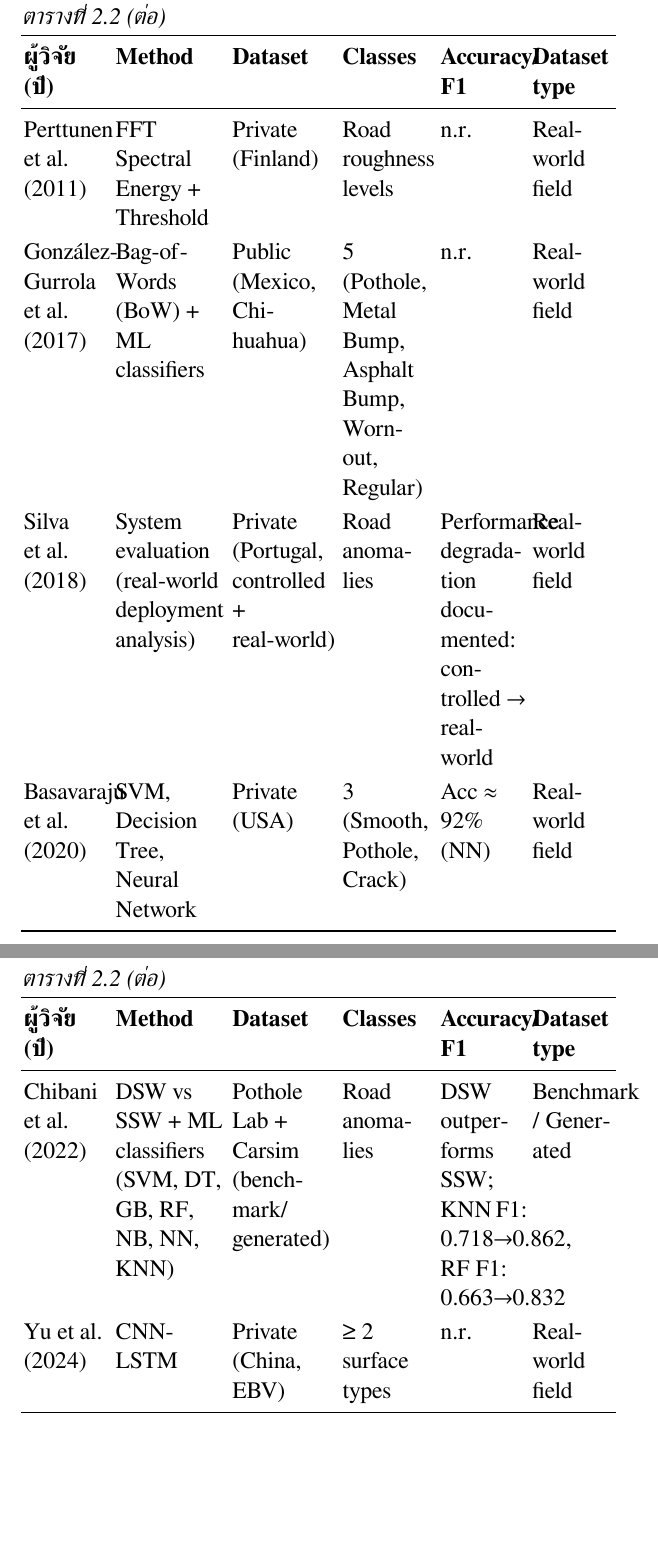
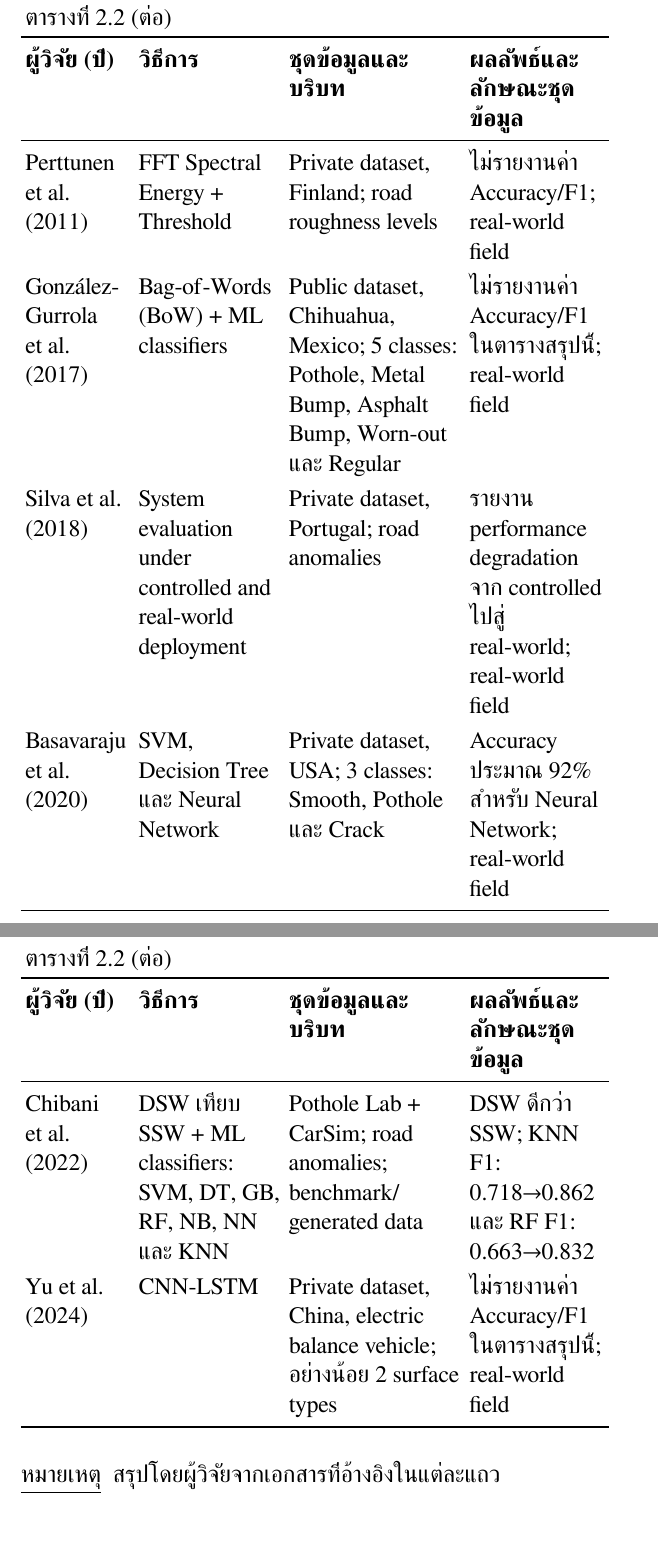
Before and after one commit to ThanabordeeN/SUT-Thesis-LaTeX, a LaTeX thesis (main.tex, which reads chapters/chapter02/section22.tex): two parts of pages 19 and 20 of 31 before the commit and two parts of pages 19 and 20 of 32 after it, joined at a grey line, cut so that both start at the same text. Compiled offline with XeLaTeX; a missing font is replaced by an installed copy or a similar font.

Commit message:
fix: redesign Table 2.2 for 16 pt thesis layout

```diff
--- a/chapters/chapter02/section22.tex
+++ b/chapters/chapter02/section22.tex
@@ -27,18 +26,19 @@
 \midrule
 \endfirsthead
-\multicolumn{6}{l}{\textit{ตารางที่ \thetable\ (ต่อ)}}\\
+\SUTContinuedTableHeader{4}
 \toprule
-\textbf{ผู้วิจัย (ปี)} & \textbf{Method} & \textbf{Dataset} & \textbf{Classes} & \textbf{Accuracy/F1} & \textbf{Dataset type} \\
+\textbf{ผู้วิจัย (ปี)} & \textbf{วิธีการ} & \textbf{ชุดข้อมูลและบริบท} & \textbf{ผลลัพธ์และลักษณะชุดข้อมูล} \\
 \midrule
 \endhead
 \bottomrule
 \endfoot
-\textcite{mednis2011} & Threshold-based (Z-THRESH, Z-DIFF, G-ZERO) & Private (Latvia) & 2 (Normal, Pothole) & TPR 90\% & Real-world field \\
-\textcite{perttunen2011} & FFT Spectral Energy + Threshold & Private (Finland) & Road roughness levels & n.r. & Real-world field \\
-\textcite{gonzalez2017} & Bag-of-Words (BoW) + ML classifiers & Public (Mexico, Chihuahua) & 5 (Pothole, Metal Bump, Asphalt Bump, Worn-out, Regular) & n.r. & Real-world field \\
-\textcite{silva2018} & System evaluation (real-world deployment analysis) & Private (Portugal, controlled + real-world) & Road anomalies & Performance degradation documented: controlled → real-world & Real-world field \\
-\textcite{basavaraju2020} & SVM, Decision Tree, Neural Network & Private (USA) & 3 (Smooth, Pothole, Crack) & Acc ≈ 92\% (NN) & Real-world field \\
-\textcite{chibani2022} & DSW vs SSW + ML classifiers (SVM, DT, GB, RF, NB, NN, KNN) & Pothole Lab + Carsim (benchmark/generated) & Road anomalies & DSW outperforms SSW; KNN F1: 0.718→0.862, RF F1: 0.663→0.832 & Benchmark / Generated \\
-\textcite{yu2024} & CNN-LSTM & Private (China, EBV) & ≥ 2 surface types & n.r. & Real-world field \\
+\textcite{mednis2011} & Threshold-based: Z-THRESH, Z-DIFF, G-ZERO & Private dataset, Latvia; 2 classes: Normal และ Pothole & TPR 90\%; real-world field \\
+\textcite{perttunen2011} & FFT Spectral Energy + Threshold & Private dataset, Finland; road roughness levels & ไม่รายงานค่า Accuracy/F1; real-world field \\
+\textcite{gonzalez2017} & Bag-of-Words (BoW) + ML classifiers & Public dataset, Chihuahua, Mexico; 5 classes: Pothole, Metal Bump, Asphalt Bump, Worn-out และ Regular & ไม่รายงานค่า Accuracy/F1 ในตารางสรุปนี้; real-world field \\
+\textcite{silva2018} & System evaluation under controlled and real-world deployment & Private dataset, Portugal; road anomalies & รายงาน performance degradation จาก controlled ไปสู่ real-world; real-world field \\
+\textcite{basavaraju2020} & SVM, Decision Tree และ Neural Network & Private dataset, USA; 3 classes: Smooth, Pothole และ Crack & Accuracy ประมาณ 92\% สำหรับ Neural Network; real-world field \\
+\textcite{chibani2022} & DSW เทียบ SSW + ML classifiers: SVM, DT, GB, RF, NB, NN และ KNN & Pothole Lab + CarSim; road anomalies; benchmark/generated data & DSW ดีกว่า SSW; KNN F1: 0.718→0.862 และ RF F1: 0.663→0.832 \\
+\textcite{yu2024} & CNN-LSTM & Private dataset, China, electric balance vehicle; อย่างน้อย 2 surface types & ไม่รายงานค่า Accuracy/F1 ในตารางสรุปนี้; real-world field \\
 \end{longtable}
 \endgroup
+\SUTTableNote{สรุปโดยผู้วิจัยจากเอกสารที่อ้างอิงในแต่ละแถว}
```
Also changed, not shown: chapters/chapter02/section22.tex (9 more changed lines).
